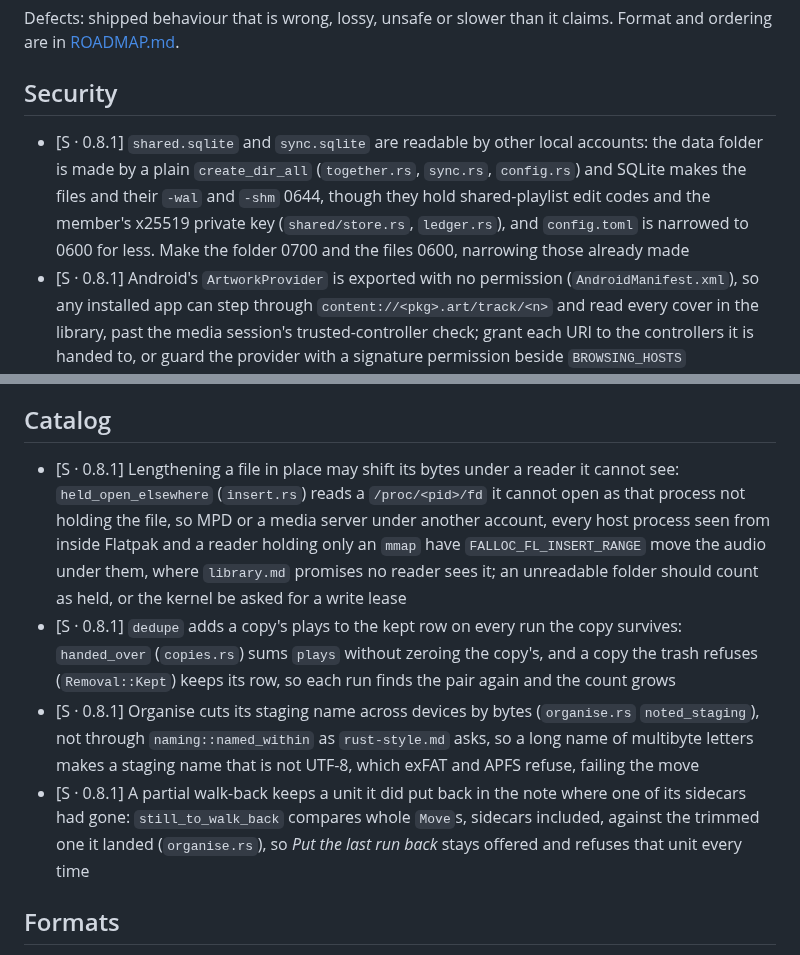
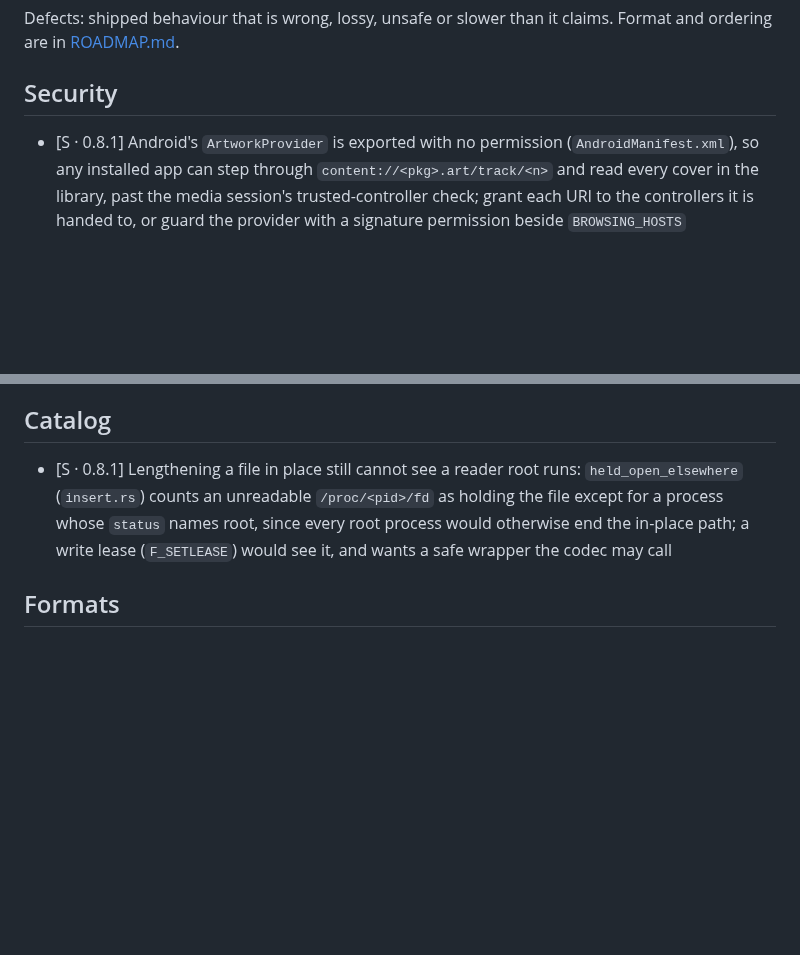
Before and after one commit to vibe-technologies-llc/resonate, a Markdown page: docs/BUGS.md, 2 parts joined by grey strips. GitHub-like rendering; blank space fills up the shorter version.

Commit message:
Drop from the roadmap what the catalog's fixes settled, the private stores among them, and keep the reader root runs that lengthening in place still cannot see

```diff
--- a/docs/BUGS.md
+++ b/docs/BUGS.md
@@ -4,11 +4,6 @@ Defects: shipped behaviour that is wrong, lossy, unsafe or slower than it claims
 ordering are in [ROADMAP.md](ROADMAP.md).
 
 ## Security
-- [S · 0.8.1] `shared.sqlite` and `sync.sqlite` are readable by other local accounts: the data
-  folder is made by a plain `create_dir_all` (`together.rs`, `sync.rs`, `config.rs`) and SQLite
-  makes the files and their `-wal` and `-shm` 0644, though they hold shared-playlist edit codes and
-  the member's x25519 private key (`shared/store.rs`, `ledger.rs`), and `config.toml` is narrowed to
-  0600 for less. Make the folder 0700 and the files 0600, narrowing those already made
 - [S · 0.8.1] Android's `ArtworkProvider` is exported with no permission (`AndroidManifest.xml`), so
   any installed app can step through `content://<pkg>.art/track/<n>` and read every cover in the
   library, past the media session's trusted-controller check; grant each URI to the controllers it
@@ -133,23 +128,10 @@ ordering are in [ROADMAP.md](ROADMAP.md).
   a quantum reaching the buffer's capacity is filled three quarters, every cycle
 
 ## Catalog
-- [S · 0.8.1] Lengthening a file in place may shift its bytes under a reader it cannot see:
-  `held_open_elsewhere` (`insert.rs`) reads a `/proc/<pid>/fd` it cannot open as that process not
-  holding the file, so MPD or a media server under another account, every host process seen from
-  inside Flatpak and a reader holding only an `mmap` have `FALLOC_FL_INSERT_RANGE` move the audio
-  under them, where `library.md` promises no reader sees it; an unreadable folder should count as
-  held, or the kernel be asked for a write lease
-- [S · 0.8.1] `dedupe` adds a copy's plays to the kept row on every run the copy survives:
-  `handed_over` (`copies.rs`) sums `plays` without zeroing the copy's, and a copy the trash refuses
-  (`Removal::Kept`) keeps its row, so each run finds the pair again and the count grows
-- [S · 0.8.1] Organise cuts its staging name across devices by bytes (`organise.rs`
-  `noted_staging`), not through `naming::named_within` as `rust-style.md` asks, so a long name of
-  multibyte letters makes a staging name that is not UTF-8, which exFAT and APFS refuse, failing the
-  move
-- [S · 0.8.1] A partial walk-back keeps a unit it did put back in the note where one of its
-  sidecars had gone: `still_to_walk_back` compares whole `Move`s, sidecars included, against the
-  trimmed one it landed (`organise.rs`), so *Put the last run back* stays offered and refuses that
-  unit every time
+- [S · 0.8.1] Lengthening a file in place still cannot see a reader root runs: `held_open_elsewhere`
+  (`insert.rs`) counts an unreadable `/proc/<pid>/fd` as holding the file except for a process
+  whose `status` names root, since every root process would otherwise end the in-place path; a write
+  lease (`F_SETLEASE`) would see it, and wants a safe wrapper the codec may call
 
 ## Formats
 - [M · blocked: symphonia] A file embedding a huge picture still costs one materialisation:
```
Also changed, not shown: docs/TESTING.md (+0 -7 lines).
